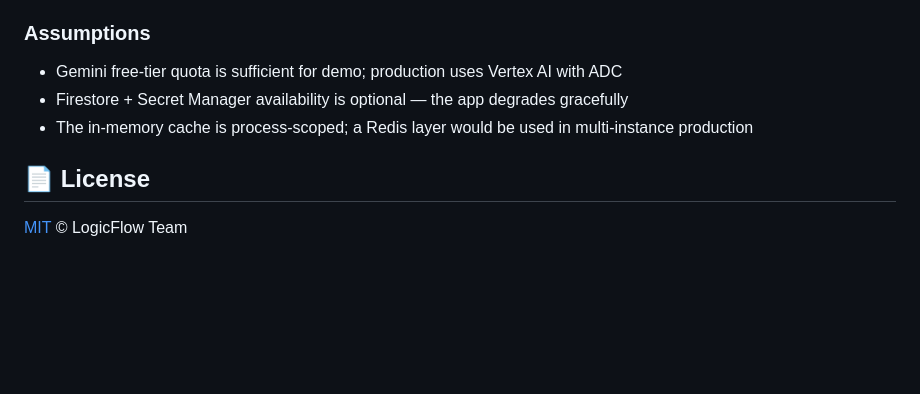
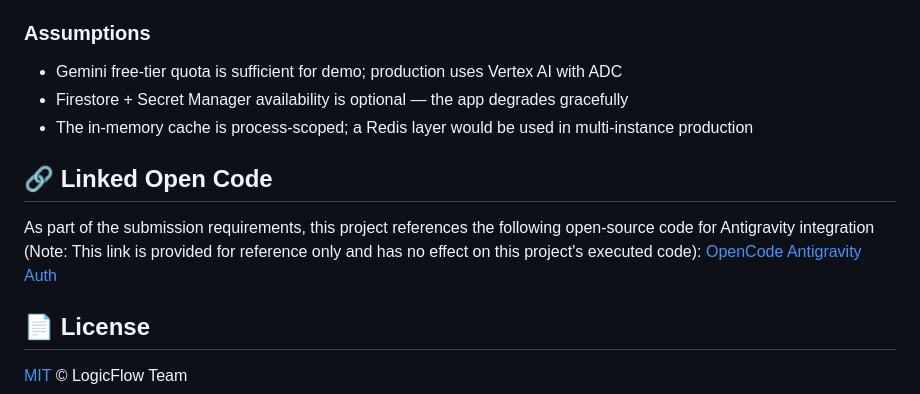
Before and after one commit to Jtss-ux/promptwars-assistant, a Markdown page: README.md, the part around the change. Rendered like a GitHub page; blank space fills up the shorter version.

Commit message:
docs: Add linked open code reference to README

```diff
--- a/README.md
+++ b/README.md
@@ -249,6 +249,10 @@ gcloud run deploy logicflow-assistant \
 - Firestore + Secret Manager availability is optional — the app degrades gracefully
 - The in-memory cache is process-scoped; a Redis layer would be used in multi-instance production
 
+## 🔗 Linked Open Code
+As part of the submission requirements, this project references the following open-source code for Antigravity integration (Note: This link is provided for reference only and has no effect on this project's executed code):
+[OpenCode Antigravity Auth](https://github.com/NoeFabris/opencode-antigravity-auth)
+
 ## 📄 License
 
 [MIT](./LICENSE) © LogicFlow Team
```
